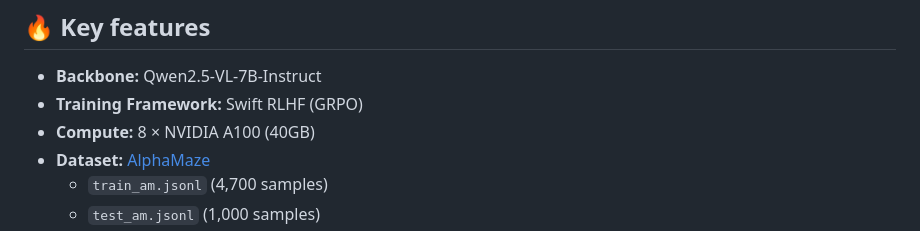
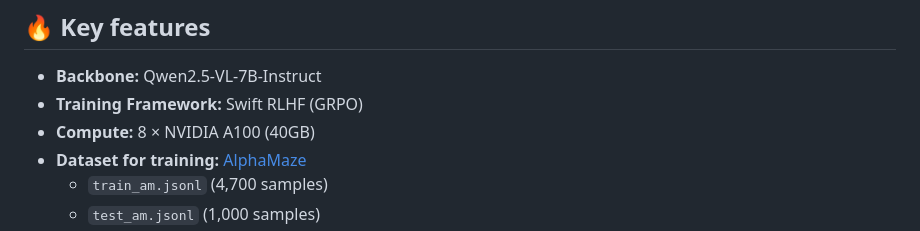
Before and after one commit to MingheShen/Ariadne, a Markdown page: README.md, the part around one of its changes. Rendered like a GitHub page.

```diff
--- a/README.md
+++ b/README.md
@@ -32,6 +32,6 @@ https://github.com/modelscope/ms-swift
 -   **Backbone:** Qwen2.5-VL-7B-Instruct
 -   **Training Framework:** Swift RLHF (GRPO)
 -   **Compute:** 8 × NVIDIA A100 (40GB)
--   **Dataset:** [AlphaMaze](https://huggingface.co/datasets/jan-hq/Maze-Reasoning/viewer?views%5B%5D=train)
+-   **Dataset for training:** [AlphaMaze](https://huggingface.co/datasets/jan-hq/Maze-Reasoning/viewer?views%5B%5D=train)
     -   `train_am.jsonl` (4,700 samples)
     -   `test_am.jsonl` (1,000 samples)
```
Also changed, not shown: other parts of README.md (+1 -0 lines).
